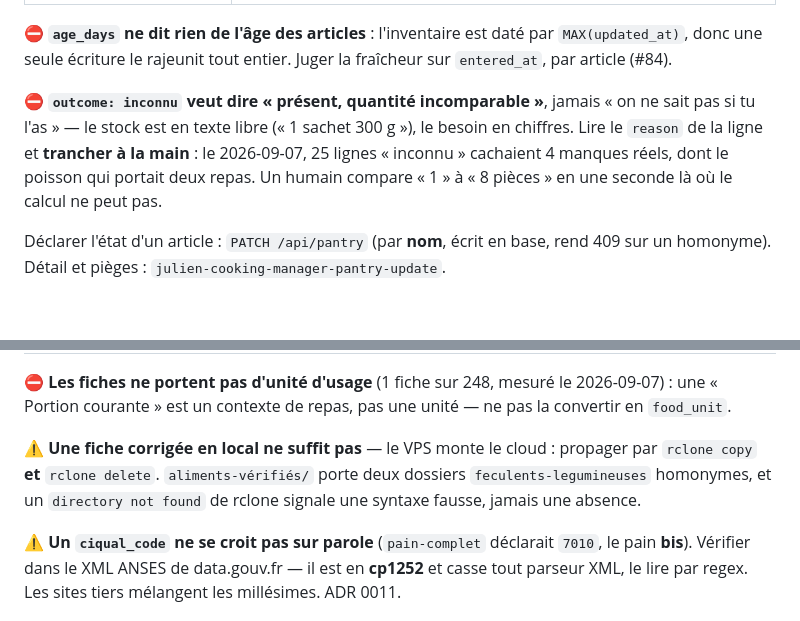
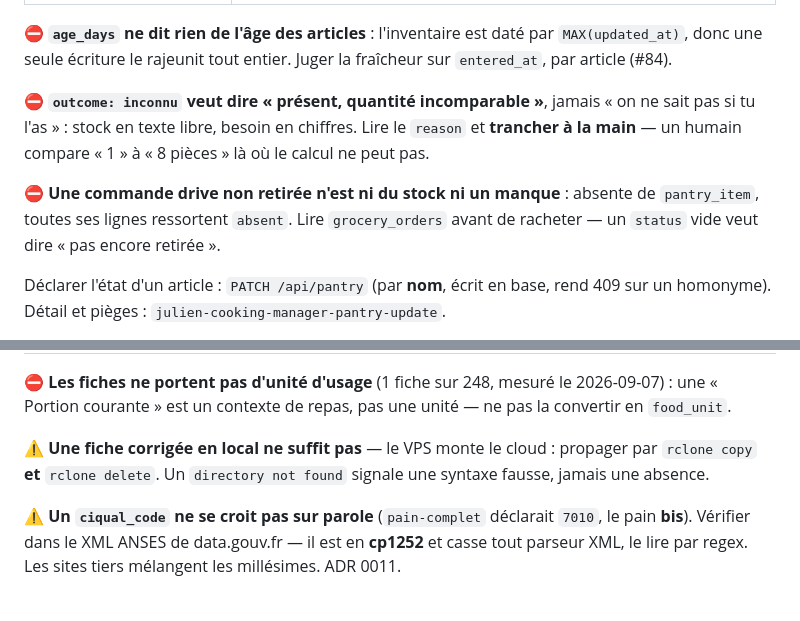
Before and after one commit to theflysurfer/cooking-manager-2, a Markdown page: CLAUDE.md, 2 parts joined by grey strips. Drawn GitHub-style; blank space fills up the shorter version.

```diff
--- a/CLAUDE.md
+++ b/CLAUDE.md
@@ -119,10 +119,12 @@ un compte rendu d'après coup, relié à aucun menu (#67, #68).
 donc une seule écriture le rajeunit tout entier. Juger la fraîcheur sur `entered_at`, par article (#84).
 
 ⛔ **`outcome: inconnu` veut dire « présent, quantité incomparable »**, jamais « on ne sait pas
-si tu l'as » — le stock est en texte libre (« 1 sachet 300 g »), le besoin en chiffres. Lire le
-`reason` de la ligne et **trancher à la main** : le 2026-09-07, 25 lignes « inconnu » cachaient
-4 manques réels, dont le poisson qui portait deux repas. Un humain compare « 1 » à « 8 pièces »
-en une seconde là où le calcul ne peut pas.
+si tu l'as » : stock en texte libre, besoin en chiffres. Lire le `reason` et **trancher à la
+main** — un humain compare « 1 » à « 8 pièces » là où le calcul ne peut pas.
+
+⛔ **Une commande drive non retirée n'est ni du stock ni un manque** : absente de
+`pantry_item`, toutes ses lignes ressortent `absent`. Lire `grocery_orders` avant de racheter —
+un `status` vide veut dire « pas encore retirée ».
 
 Déclarer l'état d'un article : `PATCH /api/pantry` (par **nom**, écrit en base, rend 409 sur
 un homonyme). Détail et pièges : `julien-cooking-manager-pantry-update`.
@@ -170,9 +172,8 @@ une « Portion courante » est un contexte de repas, pas une unité — ne pas l
 en `food_unit`.
 
 ⚠️ **Une fiche corrigée en local ne suffit pas** — le VPS monte le cloud : propager par
-`rclone copy` **et** `rclone delete`. `aliments-vérifiés/` porte deux dossiers
-`feculents-legumineuses` homonymes, et un `directory not found` de rclone signale une
-syntaxe fausse, jamais une absence.
+`rclone copy` **et** `rclone delete`. Un `directory not found` signale une syntaxe fausse,
+jamais une absence.
 
 ⚠️ **Un `ciqual_code` ne se croit pas sur parole** (`pain-complet` déclarait `7010`, le pain
 **bis**). Vérifier dans le XML ANSES de data.gouv.fr — il est en **cp1252** et casse tout
```
Also changed, not shown: docs/rapports/2026.09.08_02.00_a60254c_SESSION_polenta-frittata-et-les-repas-que-personne-ne-comptait.md (added, +219 -0 lines).
